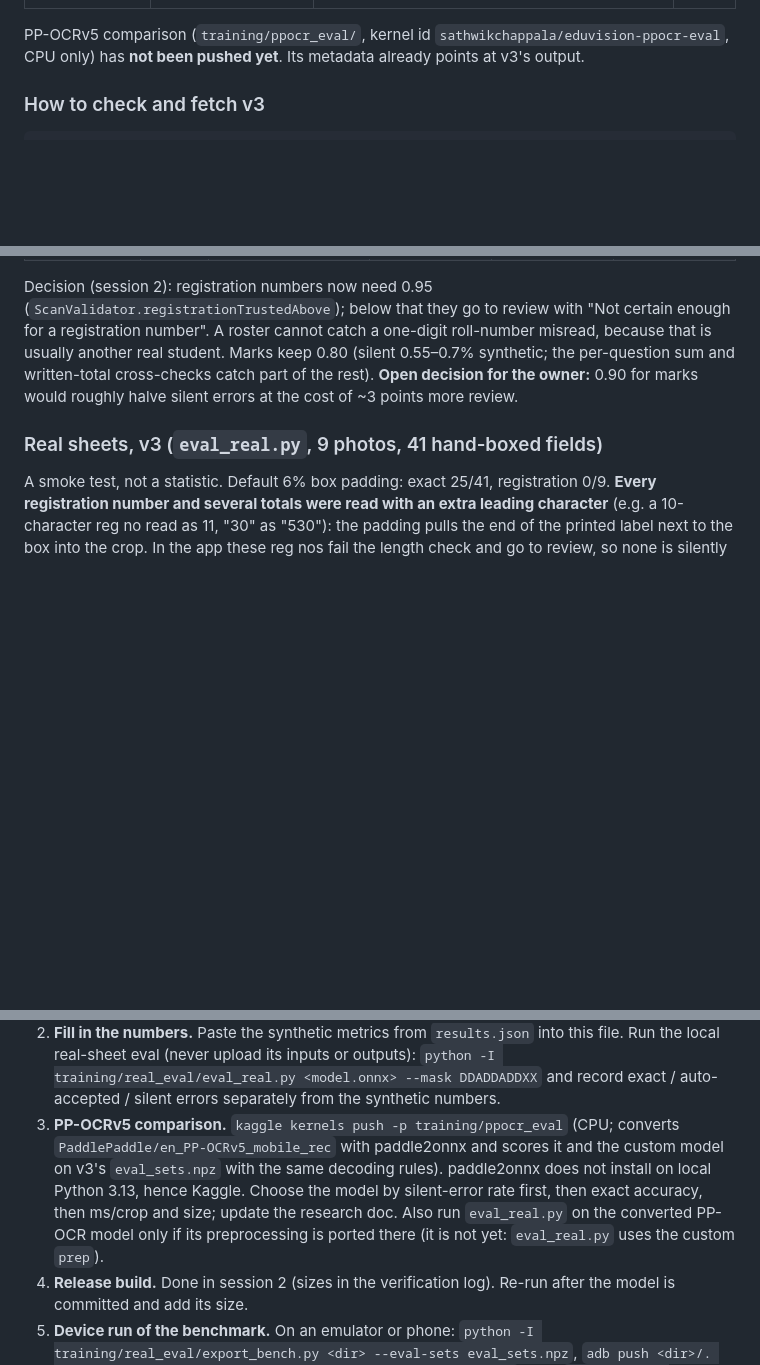
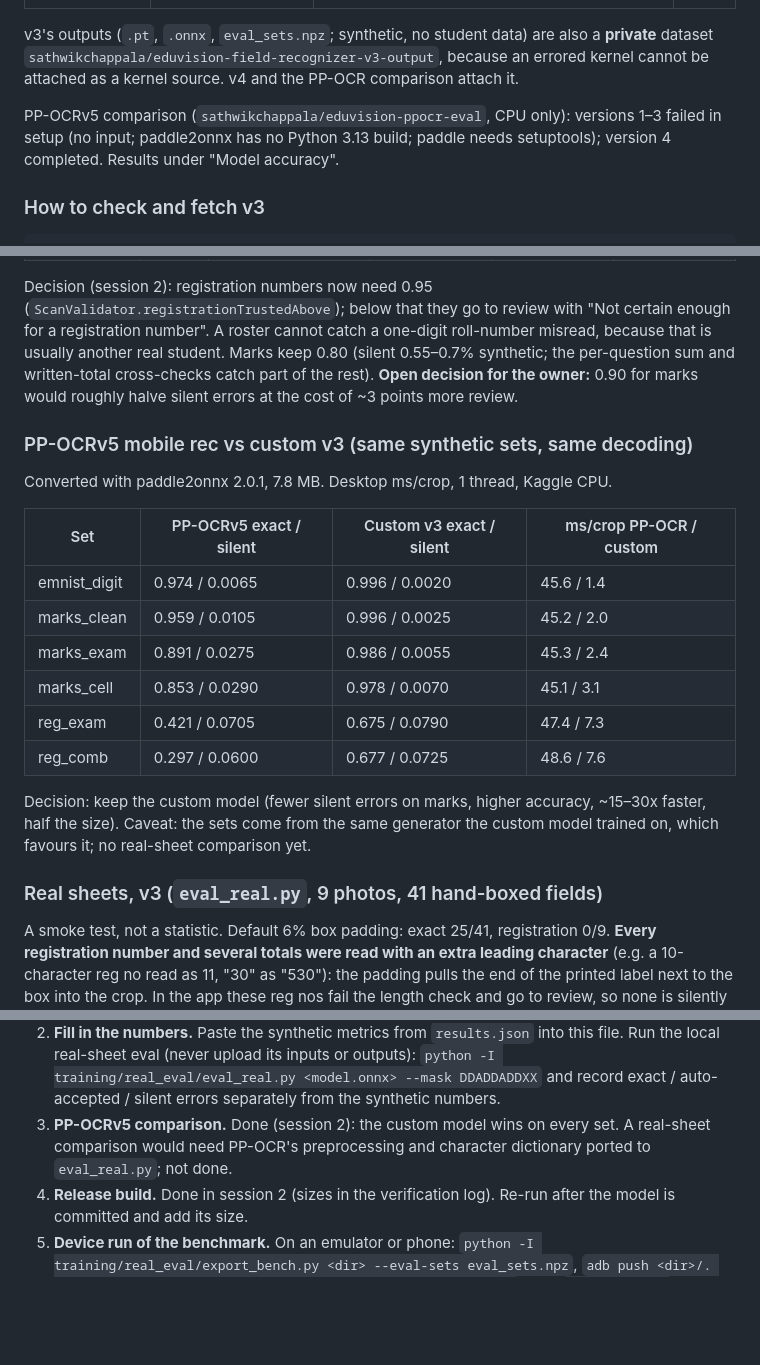
Before and after one commit to sathwik7993/EduVision1, a Markdown page: docs/PROGRESS.md, 3 parts joined by grey strips. Rendered like a GitHub page; blank space fills up the shorter version.

Commit message:
Record PP-OCRv5 vs custom comparison: keep the custom model

```diff
--- a/docs/PROGRESS.md
+++ b/docs/PROGRESS.md
@@ -89,9 +89,14 @@ downloads go through `storage.googleapis.com` and already work). All kernels are
 | `eduvision-field-recognizer-v2` | new generator, old 150 min cap | ran a few minutes concurrently with v1, then deleted to respect one-GPU-kernel-at-a-time and the 60 min cap | < 0.3 h |
 | `eduvision-field-recognizer-v3` | new generator (comb/cell layouts, partial reg nos, stray marks, motion blur), 60 min hard cap, validation every 1000 steps with patience 4, line-buffered logs | ran 08:05–08:57 UTC; trained to the wall-clock cap (step 12296, ~1065 samples/s, best synthetic val exact 0.7467, still rising slowly: 0.59 @1k, 0.675 @3k, 0.733 @8k, 0.747 @12k). Wrote `field_recognizer.pt`, `.onnx` and `eval_sets.npz`, then **ERROR**: `onnxruntime` is not in the Kaggle image, so int8 export and `results.json` never ran. Fixed in the script (installs it at start). The fp32 model is usable; int8 + eval can run offline from it | ~51 min (T4) |
 
-PP-OCRv5 comparison (`training/ppocr_eval/`, kernel id
-`sathwikchappala/eduvision-ppocr-eval`, CPU only) has **not been pushed yet**.
-Its metadata already points at v3's output.
+v3's outputs (`.pt`, `.onnx`, `eval_sets.npz`; synthetic, no student data)
+are also a **private** dataset `sathwikchappala/eduvision-field-recognizer-v3-output`,
+because an errored kernel cannot be attached as a kernel source. v4 and the
+PP-OCR comparison attach it.
+
+PP-OCRv5 comparison (`sathwikchappala/eduvision-ppocr-eval`, CPU only):
+versions 1–3 failed in setup (no input; paddle2onnx has no Python 3.13 build;
+paddle needs setuptools); version 4 completed. Results under "Model accuracy".
 
 ### How to check and fetch v3
 
@@ -147,6 +152,24 @@ written-total cross-checks catch part of the rest). **Open decision for the
 owner:** 0.90 for marks would roughly halve silent errors at the cost of
 ~3 points more review.
 
+### PP-OCRv5 mobile rec vs custom v3 (same synthetic sets, same decoding)
+
+Converted with paddle2onnx 2.0.1, 7.8 MB. Desktop ms/crop, 1 thread, Kaggle CPU.
+
+| Set | PP-OCRv5 exact / silent | Custom v3 exact / silent | ms/crop PP-OCR / custom |
+|---|---|---|---|
+| emnist_digit | 0.974 / 0.0065 | 0.996 / 0.0020 | 45.6 / 1.4 |
+| marks_clean | 0.959 / 0.0105 | 0.996 / 0.0025 | 45.2 / 2.0 |
+| marks_exam | 0.891 / 0.0275 | 0.986 / 0.0055 | 45.3 / 2.4 |
+| marks_cell | 0.853 / 0.0290 | 0.978 / 0.0070 | 45.1 / 3.1 |
+| reg_exam | 0.421 / 0.0705 | 0.675 / 0.0790 | 47.4 / 7.3 |
+| reg_comb | 0.297 / 0.0600 | 0.677 / 0.0725 | 48.6 / 7.6 |
+
+Decision: keep the custom model (fewer silent errors on marks, higher
+accuracy, ~15–30x faster, half the size). Caveat: the sets come from the same
+generator the custom model trained on, which favours it; no real-sheet
+comparison yet.
+
 ### Real sheets, v3 (`eval_real.py`, 9 photos, 41 hand-boxed fields)
 
 A smoke test, not a statistic. Default 6% box padding: exact 25/41,
@@ -187,14 +210,9 @@ provisional labels.
    `python -I training/real_eval/eval_real.py <model.onnx> --mask DDADDADDXX`
    and record exact / auto-accepted / silent errors separately from the
    synthetic numbers.
-3. **PP-OCRv5 comparison.** `kaggle kernels push -p training/ppocr_eval`
-   (CPU; converts `PaddlePaddle/en_PP-OCRv5_mobile_rec` with paddle2onnx and
-   scores it and the custom model on v3's `eval_sets.npz` with the same
-   decoding rules). paddle2onnx does not install on local Python 3.13, hence
-   Kaggle. Choose the model by silent-error rate first, then exact accuracy,
-   then ms/crop and size; update the research doc. Also run
-   `eval_real.py` on the converted PP-OCR model only if its preprocessing is
-   ported there (it is not yet: `eval_real.py` uses the custom `prep`).
+3. **PP-OCRv5 comparison.** Done (session 2): the custom model wins on every
+   set. A real-sheet comparison would need PP-OCR's preprocessing and
+   character dictionary ported to `eval_real.py`; not done.
 4. **Release build.** Done in session 2 (sizes in the verification log).
    Re-run after the model is committed and add its size.
 5. **Device run of the benchmark.** On an emulator or phone:
```
Also changed, not shown: docs/research/offline-recognition.md (+11 -0 lines).
